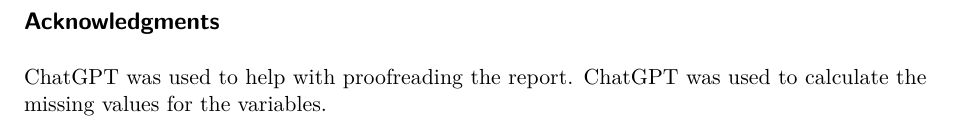
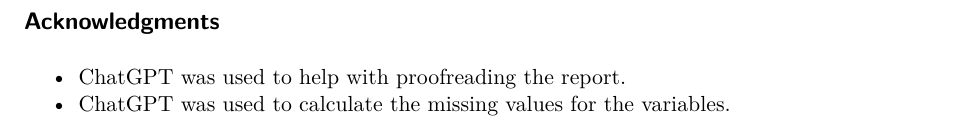
Before and after one commit to zijianwang90/AMOD-5240-group6, a Quarto document (part1.qmd): part of page 6 of 6, cut so that both start at the same text. Rendered offline with R 4.5, knitr and Pandoc in place of Quarto, then LaTeX, with nearby package versions; some code elsewhere in the file could not run offline; a font, style sheet, LaTeX package, included part or bibliography that could not be used is replaced or left out.

Commit message:
Update part1.qmd

```diff
--- a/part1.qmd
+++ b/part1.qmd
@@ -162,5 +162,6 @@
 :::
 
 ## Acknowledgments
-ChatGPT was used to help with proofreading the report.
-ChatGPT was used to calculate the missing values for the variables.
+
+- ChatGPT was used to help with proofreading the report.
+- ChatGPT was used to calculate the missing values for the variables.
```
